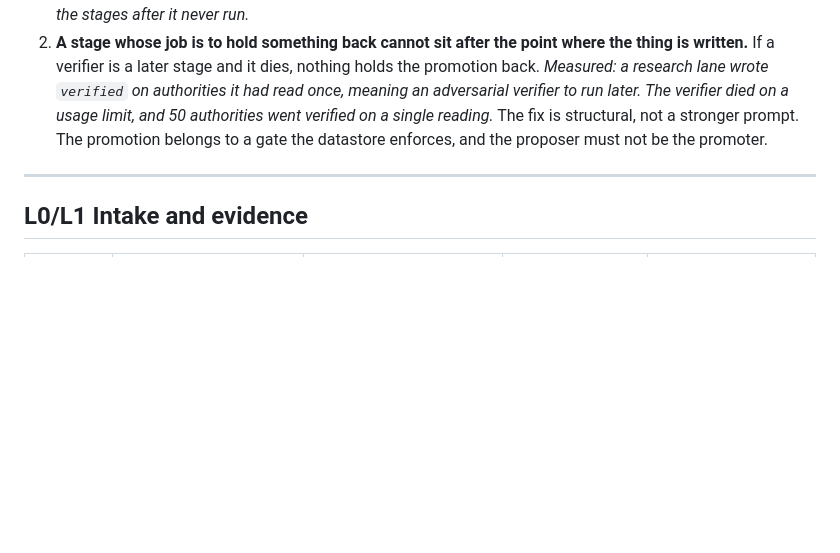
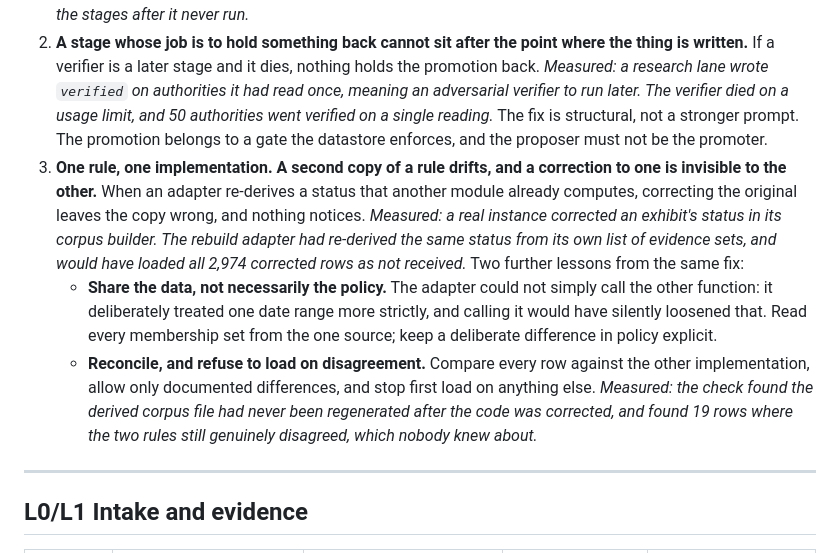
Before and after one commit to t3chnicallyinclined/groundworks, a Markdown page: docs/TUNING.md, the part around the change. GitHub-like rendering; blank space fills up the shorter version.

Commit message:
TUNING: one rule, one implementation -- a second copy drifts
The general form of a defect found on a real instance (B-012 there): an adapter re-derived a
status another module already computed, so correcting the original left the copy wrong, and all
2,974 corrected rows would have loaded as not received. Two lessons from fixing it: share the
data but keep a deliberate policy difference explicit, because calling the other function
would have silently loosened a stricter date-range rule; and reconcile every row, refusing to
load on any undocumented disagreement. That check found a derived corpus never regenerated after
the code was corrected, and 19 rows where the two rules still disagree.

Co-Authored-By: Claude Opus 5 (1M context) <noreply@anthropic.com>

```diff
--- a/docs/TUNING.md
+++ b/docs/TUNING.md
@@ -6,6 +6,9 @@ Every layer has knobs. This is what each one does, where to start, how to tell w
 
 1. **A lane saves its result before it returns.** It writes each row as it finds it, not at the end of the lane and not by a later stage. *Measured: three workflows lost whole stages to a usage limit on one day. Work survived only where agents had written rows as they went. A result held in an agent's reply is lost when the agent dies, and the stages after it never run.*
 2. **A stage whose job is to hold something back cannot sit after the point where the thing is written.** If a verifier is a later stage and it dies, nothing holds the promotion back. *Measured: a research lane wrote `verified` on authorities it had read once, meaning an adversarial verifier to run later. The verifier died on a usage limit, and 50 authorities went verified on a single reading.* The fix is structural, not a stronger prompt. The promotion belongs to a gate the datastore enforces, and the proposer must not be the promoter.
+3. **One rule, one implementation. A second copy of a rule drifts, and a correction to one is invisible to the other.** When an adapter re-derives a status that another module already computes, correcting the original leaves the copy wrong, and nothing notices. *Measured: a real instance corrected an exhibit's status in its corpus builder. The rebuild adapter had re-derived the same status from its own list of evidence sets, and would have loaded all 2,974 corrected rows as not received.* Two further lessons from the same fix:
+   - **Share the data, not necessarily the policy.** The adapter could not simply call the other function: it deliberately treated one date range more strictly, and calling it would have silently loosened that. Read every membership set from the one source; keep a deliberate difference in policy explicit.
+   - **Reconcile, and refuse to load on disagreement.** Compare every row against the other implementation, allow only documented differences, and stop first load on anything else. *Measured: the check found the derived corpus file had never been regenerated after the code was corrected, and found 19 rows where the two rules still genuinely disagreed, which nobody knew about.*
 
 ---
 
```
